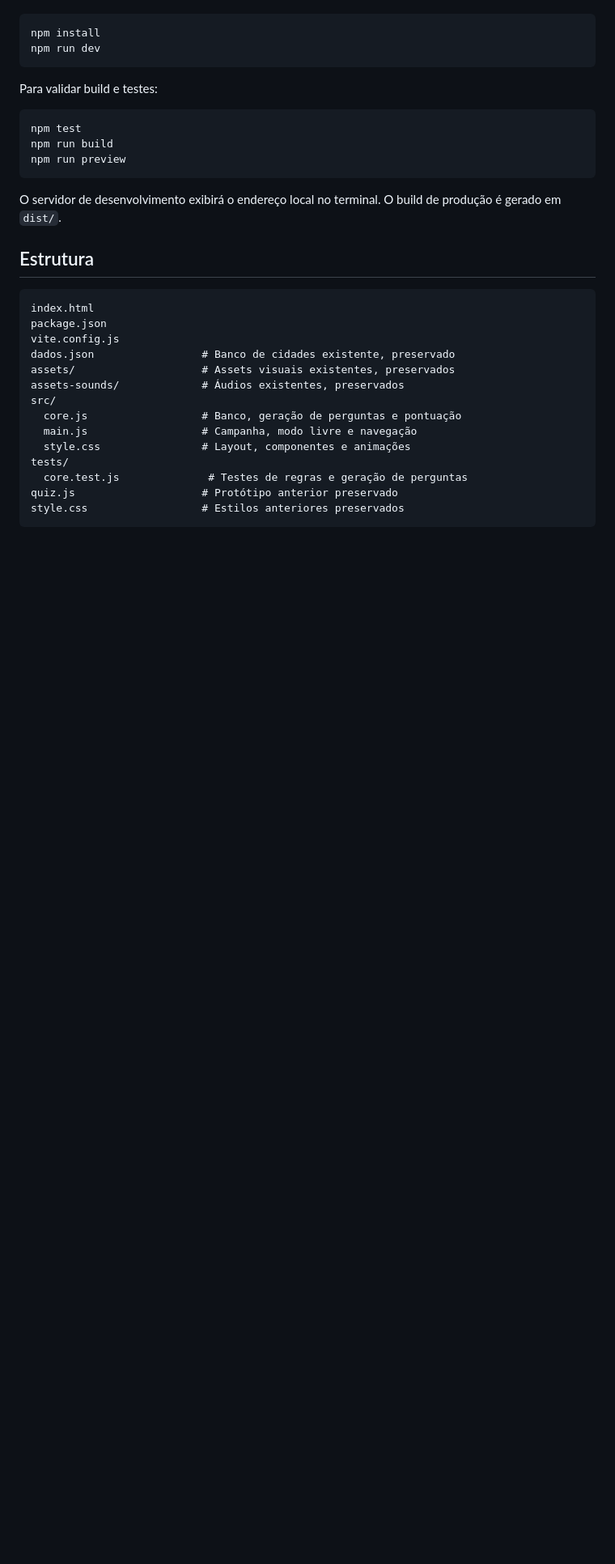
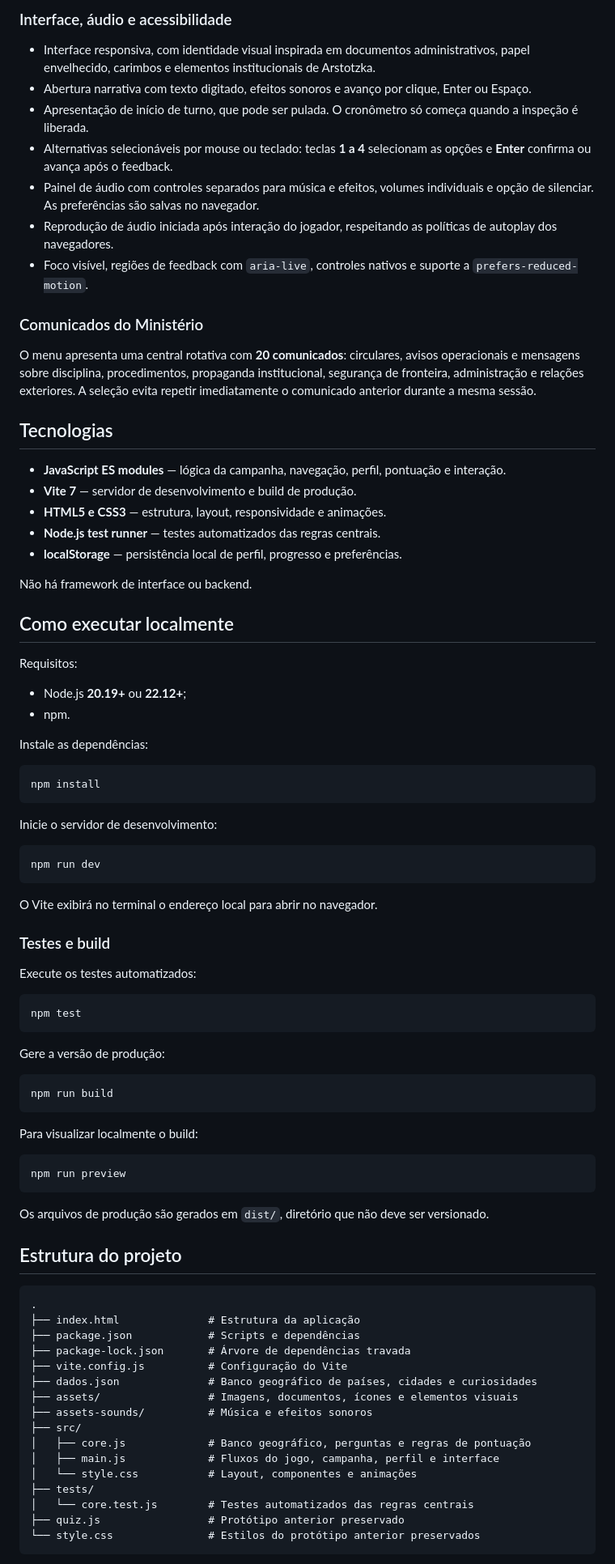
Before and after one commit to lhickk17/Papers-Please_quiz, a Markdown page: README.md, the part around one of its changes. Shown at 81% size. Rendered like a GitHub page; blank space fills up the shorter version.

````diff
--- a/README.md
+++ b/README.md
@@ -26,35 +124,87 @@ Requer Node.js 20.19+ ou 22.12+ conforme a versão atual do Vite.
+### Interface, áudio e acessibilidade
+
+- Interface responsiva, com identidade visual inspirada em documentos administrativos, papel envelhecido, carimbos e elementos institucionais de Arstotzka.
+- Abertura narrativa com texto digitado, efeitos sonoros e avanço por clique, Enter ou Espaço.
+- Apresentação de início de turno, que pode ser pulada. O cronômetro só começa quando a inspeção é liberada.
+- Alternativas selecionáveis por mouse ou teclado: teclas **1 a 4** selecionam as opções e **Enter** confirma ou avança após o feedback.
+- Painel de áudio com controles separados para música e efeitos, volumes individuais e opção de silenciar. As preferências são salvas no navegador.
+- Reprodução de áudio iniciada após interação do jogador, respeitando as políticas de autoplay dos navegadores.
+- Foco visível, regiões de feedback com `aria-live`, controles nativos e suporte a `prefers-reduced-motion`.
+
+### Comunicados do Ministério
+
+O menu apresenta uma central rotativa com **20 comunicados**: circulares, avisos operacionais e mensagens sobre disciplina, procedimentos, propaganda institucional, segurança de fronteira, administração e relações exteriores. A seleção evita repetir imediatamente o comunicado anterior durante a mesma sessão.
+
+## Tecnologias
+
+- **JavaScript ES modules** — lógica da campanha, navegação, perfil, pontuação e interação.
+- **Vite 7** — servidor de desenvolvimento e build de produção.
+- **HTML5 e CSS3** — estrutura, layout, responsividade e animações.
+- **Node.js test runner** — testes automatizados das regras centrais.
+- **localStorage** — persistência local de perfil, progresso e preferências.
+
+Não há framework de interface ou backend.
+
+## Como executar localmente
+
+Requisitos:
+- Node.js **20.19+** ou **22.12+**;
+- npm.
+
+Instale as dependências:
 
 ```bash
 npm install
+```
+
+Inicie o servidor de desenvolvimento:
+
+```bash
 npm run dev
 ```
 
-Para validar build e testes:
+O Vite exibirá no terminal o endereço local para abrir no navegador.
+
+### Testes e build
+
+Execute os testes automatizados:
 
 ```bash
 npm test
+```
+
+Gere a versão de produção:
+
+```bash
 npm run build
+```
+
+Para visualizar localmente o build:
+
+```bash
 npm run preview
 ```
 
-O servidor de desenvolvimento exibirá o endereço local no terminal. O build de produção é gerado em `dist/`.
+Os arquivos de produção são gerados em `dist/`, diretório que não deve ser versionado.
 
-## Estrutura
+## Estrutura do projeto
 
 ```
-index.html
-package.json
-vite.config.js
-dados.json                 # Banco de cidades existente, preservado
-assets/                    # Assets visuais existentes, preservados
-assets-sounds/             # Áudios existentes, preservados
-src/
-  core.js                  # Banco, geração de perguntas e pontuação
-  main.js                  # Campanha, modo livre e navegação
-  style.css                # Layout, componentes e animações
-tests/
-  core.test.js              # Testes de regras e geração de perguntas
-quiz.js                    # Protótipo anterior preservado
-style.css                  # Estilos anteriores preservados
+.
+├── index.html              # Estrutura da aplicação
+├── package.json            # Scripts e dependências
+├── package-lock.json       # Árvore de dependências travada
+├── vite.config.js          # Configuração do Vite
+├── dados.json              # Banco geográfico de países, cidades e curiosidades
+├── assets/                 # Imagens, documentos, ícones e elementos visuais
+├── assets-sounds/          # Música e efeitos sonoros
+├── src/
+│   ├── core.js             # Banco geográfico, perguntas e regras de pontuação
+│   ├── main.js             # Fluxos do jogo, campanha, perfil e interface
+│   └── style.css           # Layout, componentes e animações
+├── tests/
+│   └── core.test.js        # Testes automatizados das regras centrais
+├── quiz.js                 # Protótipo anterior preservado
+└── style.css               # Estilos do protótipo anterior preservados
 ```
 
````
Also changed, not shown: other parts of README.md (+148 -164 lines).
